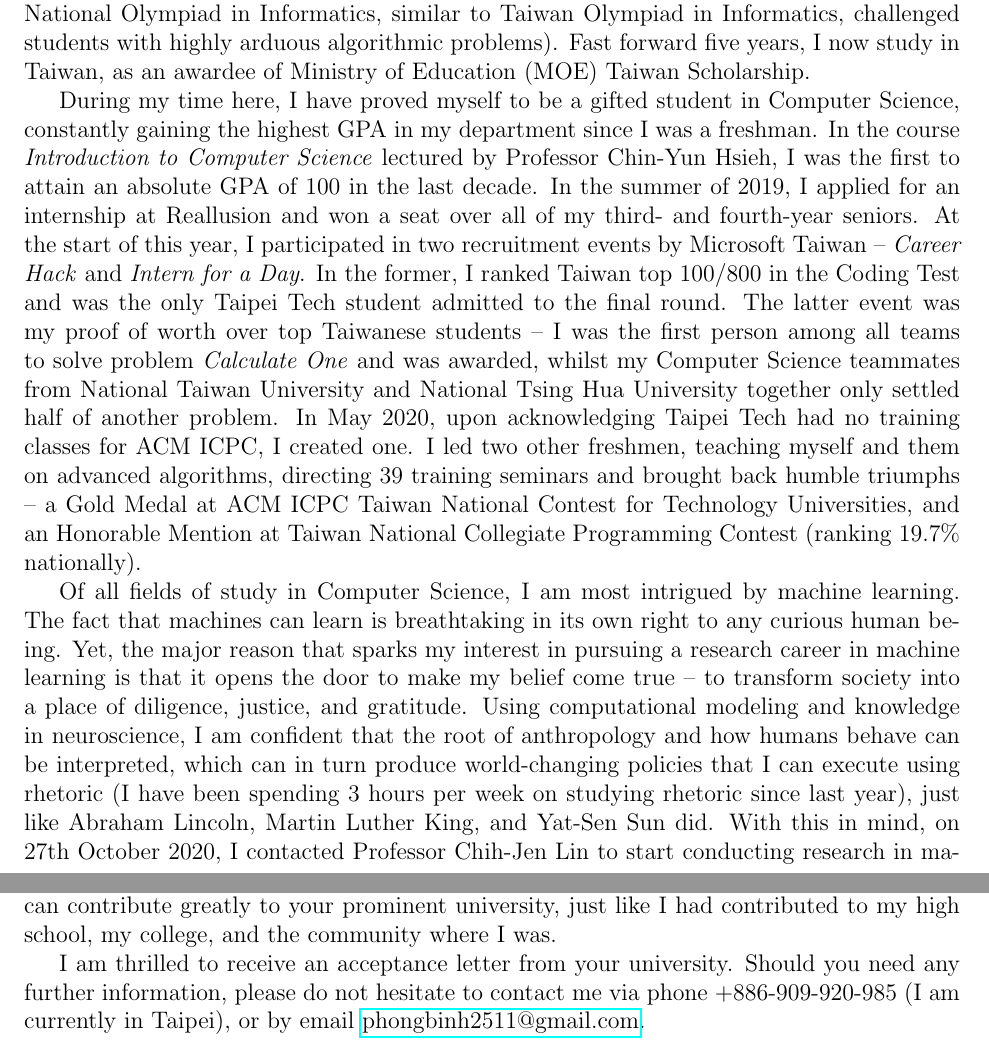
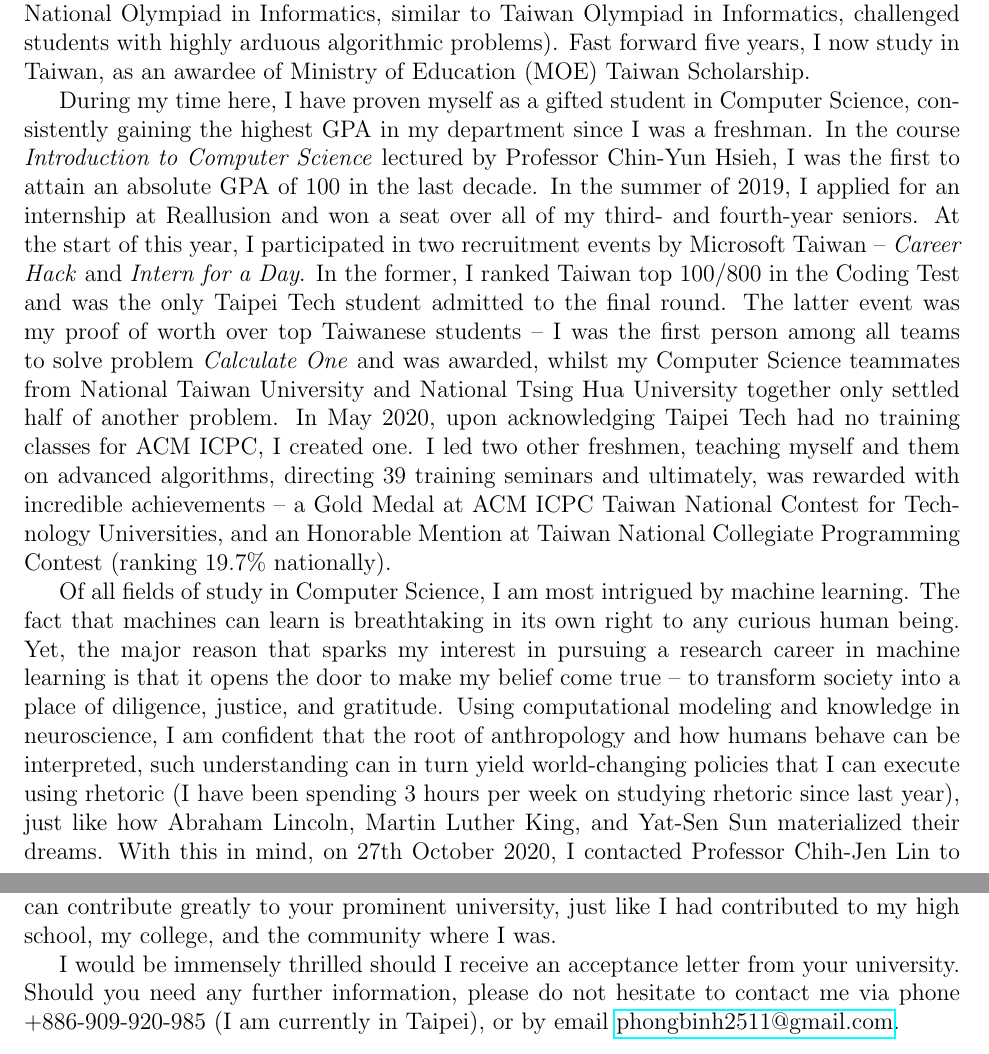
Before and after one commit to phogbinh/sop, a LaTeX document (sop.tex): two parts of pages 1 and 3 of 3, joined at a grey line, cut so that both start at the same text. Compiled offline with pdfLaTeX.

Commit message:
[master] Integrated manh fixes.

```diff
--- a/sop.tex
+++ b/sop.tex
@@ -22,9 +22,9 @@ Belief is the core of humans -- it is why we live, and it is what we fight for.
 
 Since a very young age, I have developed strong interest and talents in math, frequently getting top three from school- to city-level math competitions. I then got a scholarship into one of the most prestigious high schools in Vietnam (comparable to Taipei Municipal Jianguo High School), and aced a national Third Prize in Informatics in 2015 (Vietnam National Olympiad in Informatics, similar to Taiwan Olympiad in Informatics, challenged students with highly arduous algorithmic problems). Fast forward five years, I now study in Taiwan, as an awardee of Ministry of Education (MOE) Taiwan Scholarship.
 
-During my time here, I have proved myself to be a gifted student in Computer Science, constantly gaining the highest GPA in my department since I was a freshman. In the course \textit{Introduction to Computer Science} lectured by Professor Chin-Yun Hsieh, I was the first to attain an absolute GPA of 100 in the last decade. In the summer of 2019, I applied for an internship at Reallusion and won a seat over all of my third- and fourth-year seniors. At the start of this year, I participated in two recruitment events by Microsoft Taiwan -- \textit{Career Hack} and \textit{Intern for a Day}. In the former, I ranked Taiwan top 100/800 in the Coding Test and was the only Taipei Tech student admitted to the final round. The latter event was my proof of worth over top Taiwanese students -- I was the first person among all teams to solve problem \textit{Calculate One} and was awarded, whilst my Computer Science teammates from National Taiwan University and National Tsing Hua University together only settled half of another problem. In May 2020, upon acknowledging Taipei Tech had no training classes for ACM ICPC, I created one. I led two other freshmen, teaching myself and them on advanced algorithms, directing 39 training seminars and brought back humble triumphs -- a Gold Medal at ACM ICPC Taiwan National Contest for Technology Universities, and an Honorable Mention at Taiwan National Collegiate Programming Contest (ranking 19.7\% nationally).
+During my time here, I have proven myself as a gifted student in Computer Science, consistently gaining the highest GPA in my department since I was a freshman. In the course \textit{Introduction to Computer Science} lectured by Professor Chin-Yun Hsieh, I was the first to attain an absolute GPA of 100 in the last decade. In the summer of 2019, I applied for an internship at Reallusion and won a seat over all of my third- and fourth-year seniors. At the start of this year, I participated in two recruitment events by Microsoft Taiwan -- \textit{Career Hack} and \textit{Intern for a Day}. In the former, I ranked Taiwan top 100/800 in the Coding Test and was the only Taipei Tech student admitted to the final round. The latter event was my proof of worth over top Taiwanese students -- I was the first person among all teams to solve problem \textit{Calculate One} and was awarded, whilst my Computer Science teammates from National Taiwan University and National Tsing Hua University together only settled half of another problem. In May 2020, upon acknowledging Taipei Tech had no training classes for ACM ICPC, I created one. I led two other freshmen, teaching myself and them on advanced algorithms, directing 39 training seminars and ultimately, was rewarded with incredible achievements -- a Gold Medal at ACM ICPC Taiwan National Contest for Technology Universities, and an Honorable Mention at Taiwan National Collegiate Programming Contest (ranking 19.7\% nationally).
 
-Of all fields of study in Computer Science, I am most intrigued by machine learning. The fact that machines can learn is breathtaking in its own right to any curious human being. Yet, the major reason that sparks my interest in pursuing a research career in machine learning is that it opens the door to make my belief come true -- to transform society into a place of diligence, justice, and gratitude. Using computational modeling and knowledge in neuroscience, I am confident that the root of anthropology and how humans behave can be interpreted, which can in turn produce world-changing policies that I can execute using rhetoric (I have been spending 3 hours per week on studying rhetoric since last year), just like Abraham Lincoln, Martin Luther King, and Yat-Sen Sun did. With this in mind, on 27th October 2020, I contacted Professor Chih-Jen Lin to start conducting research in machine learning under his guidance. In three weeks, I learnt neural network and wrote a 97\% accuracy model for recognizing handwritten digits from pure gradient descent maths (integrating input normalization, He weight initialization and Swish activation function). One week later, I derived support vector machine (SVM) for binary classification and successfully implemented the algorithm from scratch (integrating polynomial kernel). During this time, I also delved into deep mathematical concepts (because math is both fun, and terrifically powerful that it can model the universe) and can now articulate what Fourier Transform is and how the formula can be devised from a visual perspective, how Lagrange multiplier implies its geometric intuition, and what is so beautiful about the Euler's identity, etc. I have been spending 15 hours per week researching \(\nu\)-SVM for multiclass classification -- an exciting learning opportunity assigned by Professor Lin -- and 9 hours researching machine learning techniques of my interest (the most recent one being recurrent neural network).
+Of all fields of study in Computer Science, I am most intrigued by machine learning. The fact that machines can learn is breathtaking in its own right to any curious human being. Yet, the major reason that sparks my interest in pursuing a research career in machine learning is that it opens the door to make my belief come true -- to transform society into a place of diligence, justice, and gratitude. Using computational modeling and knowledge in neuroscience, I am confident that the root of anthropology and how humans behave can be interpreted, such understanding can in turn yield world-changing policies that I can execute using rhetoric (I have been spending 3 hours per week on studying rhetoric since last year), just like how Abraham Lincoln, Martin Luther King, and Yat-Sen Sun materialized their dreams. With this in mind, on 27th October 2020, I contacted Professor Chih-Jen Lin to start conducting research in machine learning under his guidance. In three weeks, I learnt neural network and wrote a 97\% accuracy model for recognizing handwritten digits from pure gradient descent maths (integrating input normalization, He weight initialization and Swish activation function). One week later, I derived support vector machine (SVM) for binary classification and successfully implemented the algorithm from scratch (integrating polynomial kernel). During this time, I also delved into deep mathematical concepts (because math is both fun, and so incredibly powerful that, in a way, it dictates the entire universe) and can now articulate what Fourier Transform is and how the formula can be devised from a visual perspective, how Lagrange multiplier implies its geometric intuition, and what is so beautiful about the Euler's identity, etc. I have been spending 15 hours per week researching \(\nu\)-SVM for multiclass classification -- an exciting learning opportunity assigned by Professor Lin -- and 9 hours researching machine learning techniques of my interest (the most recent one being recurrent neural network).
 
 Among all research institutions, I want to apply for a Masters degree at National Taiwan University for two principal reasons. First and foremost, it was the National Taiwan University that Professor Lin opened his machine learning lab. He believes that deep and solid scientific investigation is necessary to solve real-world problems. I endorse his belief and want to become an official student of his and the institution he is working for. Secondly, the Machine Learning and Data Mining Group is the place I want to have all my research conducted. I had been to two labs here in Taipei Tech -- one at Computer Science and Information Engineering Department, and the other at Electrical Engineering Department, but none had proven to be as competent as this one. The lab provides me with the freedom of research, opportunities to raise my social reputation (many alumni are employed at big techs such as Google, Microsoft, and Apple), and most importantly, smart people that I can learn from and co-operate with.
 
@@ -34,6 +34,6 @@ In regards to my graduate study plan at National Taiwan University, I plan to sp
 \[ i = 2^k \]
 where \(i\) stands for ``idea'', and \(k\) for ``knowledge''. This theory holds firm in the realm of mathematics: Leonhard Euler could not have discovered the Euler's identity had he not understood rotation in the complex plane; Vladimir Vapnik could not have created SVM had he not known about Lagrange multipliers; and artificial neural network could not have been invented had the human brain been unlearnt. And hence learning plays a vital part in my research scheme for the next two years. In specific, I will complete my study on machine learning technologies of the '90s before February 2021. These include SVM for multiclass classification, convolutional neural network (CNN), and long short-term memory (LSTM). Simultaneously in this period, I aim to finish a convex optimization course by Stanford University that I discovered some days ago. This course covers all the cool maths that I have been craving to study -- quadratic optimization, Lagrangian duality, Newton's method, etc. This also happens to be the research core of Professor Lin and the group -- optimization methods for deep learning, which is fantastic. By then, I will be able to research more advanced machine learning techniques and applications. To get started, I will digest six most notable papers composed by my group before school starts (one paper per month). First of all, this is a feasible target as I know the authors well and can query them on the ideas and stories behind their compositions. Secondly, since the group concentrates on optimizing machine learning routines using numerical methods, I will learn a fruitful amount of math theories evolving around machine learning, which is utterly exhilarating. In addition, this will get me accustomed to the group's research area before anyone else, putting me ahead of my peers in research navigation and accomodation. By September 2021, I will have all the necessary prerequisites to study state-of-the-art publications in the field. My strategy is to read six such papers to make my entry publication comparing the world's best machine learning methods' performance. During this time, I aim to actively attend top machine learning conferences (e.g. ACM KDD, SIAM International Conference on Data Mining, ACM CIKM, etc.), reading news and articles on machine learning (e.g. KDnugget, Papers With Code, ACM Digital Library, etc.), and re-implement work of the prints I read. My second semester will be dedicated to finishing the comparison publication and researching more papers (targeting two papers per month) to obtain more and more ideas for my Masters thesis -- an approximation method for optimizing machine learning. I will also take on an internship at Google Taiwan to put my research into solving real-world problems. After two years of Masters study, I will continue my pursuit of finding the math equation of the human brain. I plan to learn more maths and to retrieve a PhD in neuroscience. The future bears many paths and options, and some may even be unforeseeable. Nevertheless, with a strong will to learn and an unwavering enthusiasm for science (especially math), I believe I can contribute greatly to your prominent university, just like I had contributed to my high school, my college, and the community where I was.
 
-I am thrilled to receive an acceptance letter from your university. Should you need any further information, please do not hesitate to contact me via phone +886-909-920-985 (I am currently in Taipei), or by email \href{mailto:phongbinh2511@gmail.com}{phongbinh2511@gmail.com}.
+I would be immensely thrilled should I receive an acceptance letter from your university. Should you need any further information, please do not hesitate to contact me via phone +886-909-920-985 (I am currently in Taipei), or by email \href{mailto:phongbinh2511@gmail.com}{phongbinh2511@gmail.com}.
 
 \end{document}
```
Also changed, not shown: sop.pdf.
